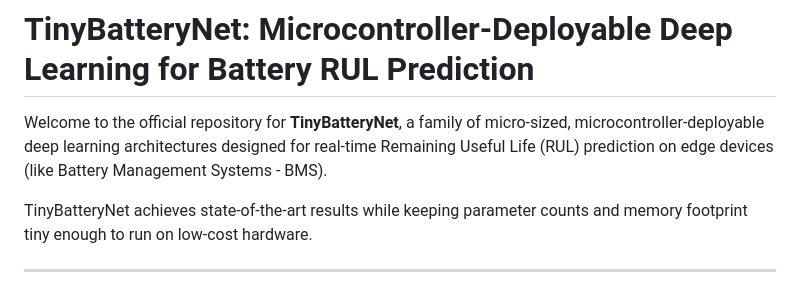
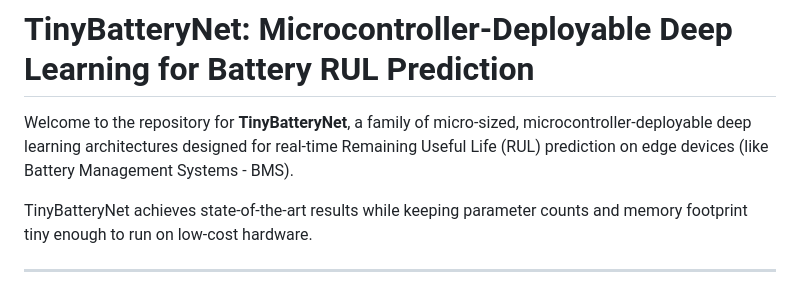
Before and after one commit to Leminhhuy2386/TinyBatteryNet, a Markdown page: README.md, the part around the change. GitHub-like rendering.

```diff
--- a/README.md
+++ b/README.md
@@ -1,7 +1,7 @@
 # TinyBatteryNet: Microcontroller-Deployable Deep Learning for Battery RUL Prediction
 
 
-Welcome to the official repository for **TinyBatteryNet**, a family of micro-sized, microcontroller-deployable deep learning architectures designed for real-time Remaining Useful Life (RUL) prediction on edge devices (like Battery Management Systems - BMS).
+Welcome to the repository for **TinyBatteryNet**, a family of micro-sized, microcontroller-deployable deep learning architectures designed for real-time Remaining Useful Life (RUL) prediction on edge devices (like Battery Management Systems - BMS).
 
 TinyBatteryNet achieves state-of-the-art results while keeping parameter counts and memory footprint tiny enough to run on low-cost hardware.
 
```
